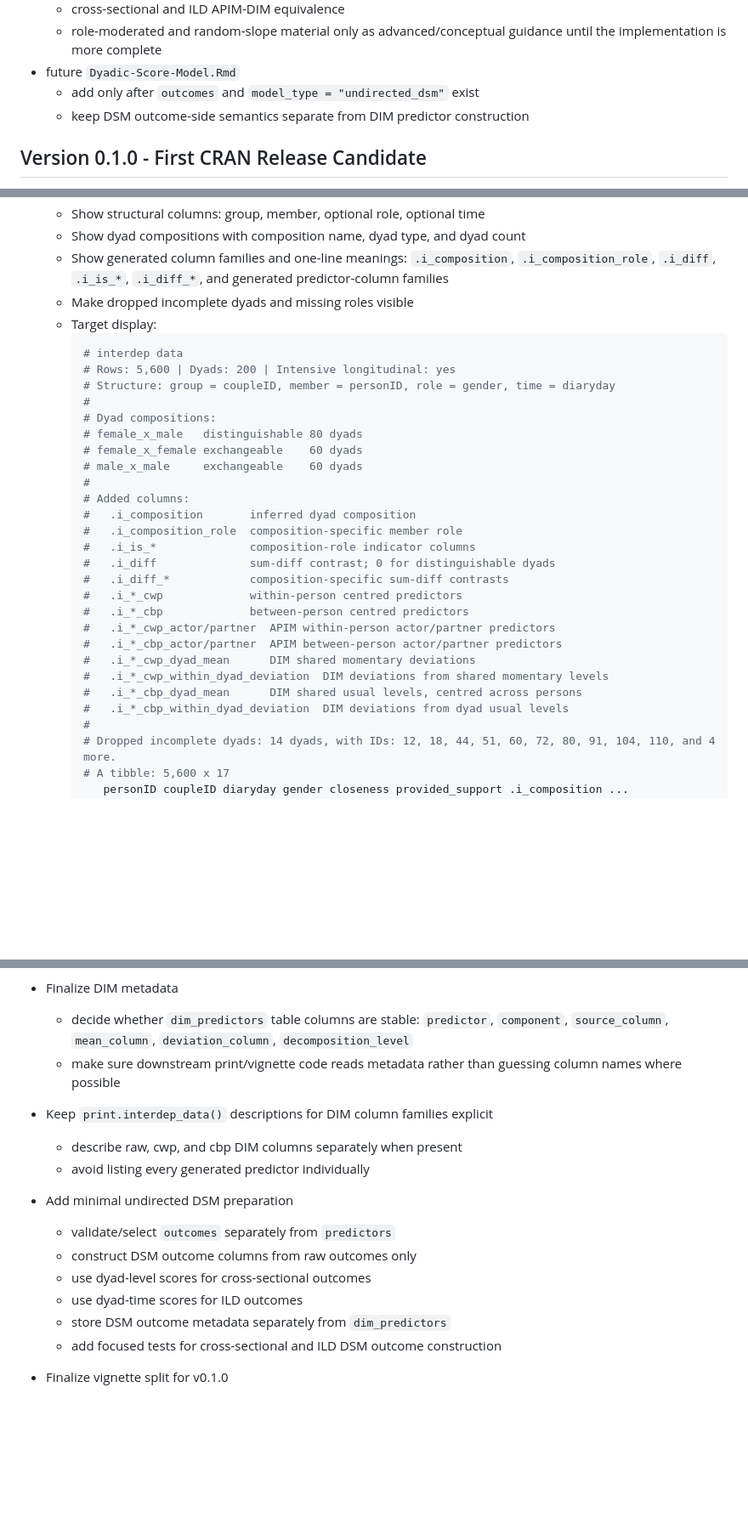
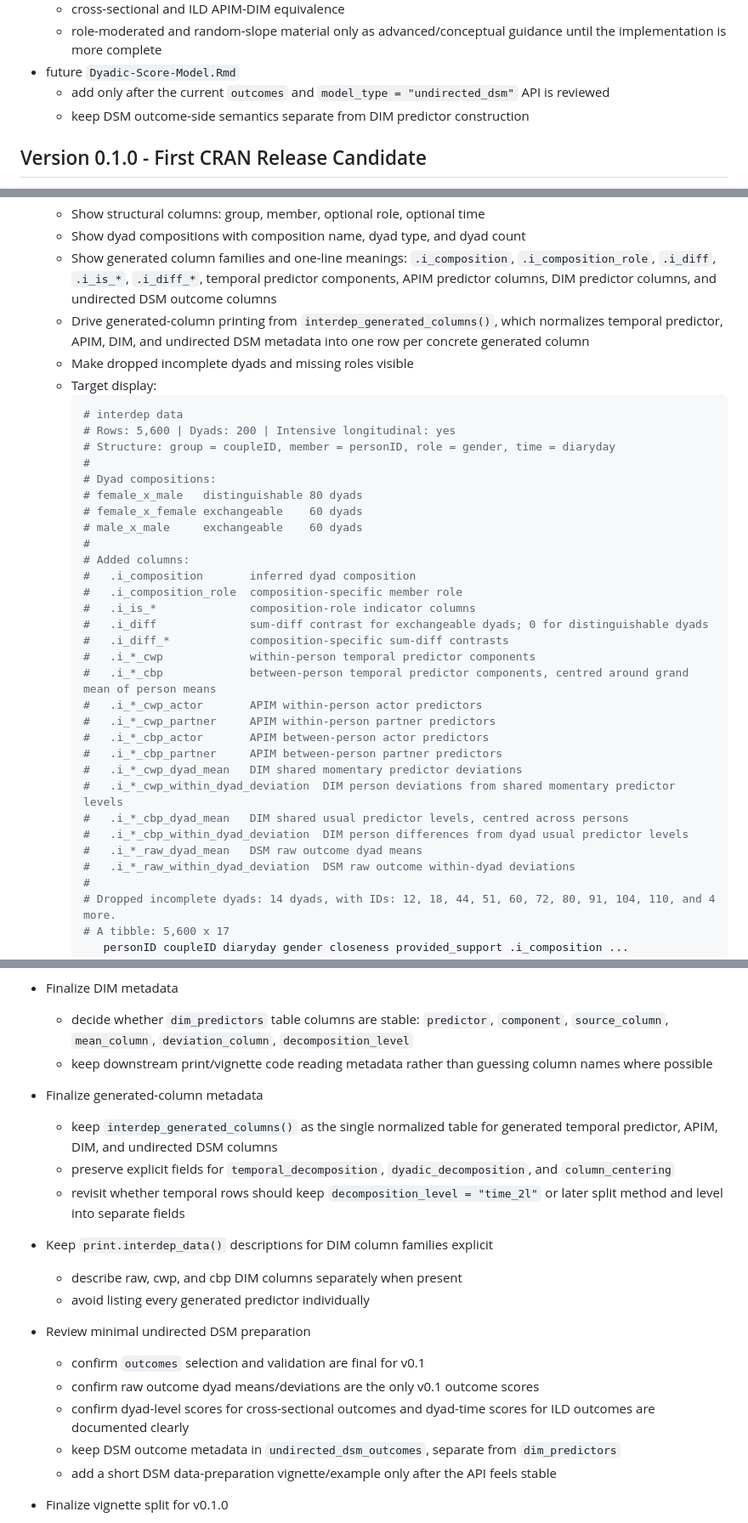
Before and after one commit to Pascal-Kueng/dyadMLM, a Markdown page: dev/roadmap.md, 3 parts joined by grey strips. Shown at 85% size. Drawn GitHub-style; blank space fills up the shorter version.

Commit message:
update documenation

````diff
--- a/dev/roadmap.md
+++ b/dev/roadmap.md
@@ -54,7 +54,8 @@ Target vignette structure:
   - role-moderated and random-slope material only as advanced/conceptual
     guidance until the implementation is more complete
 - future `Dyadic-Score-Model.Rmd`
-  - add only after `outcomes` and `model_type = "undirected_dsm"` exist
+  - add only after the current `outcomes` and
+    `model_type = "undirected_dsm"` API is reviewed
   - keep DSM outcome-side semantics separate from DIM predictor construction
 
 ## Version 0.1.0 - First CRAN Release Candidate
@@ -105,7 +106,11 @@ model-building features.
   - Show dyad compositions with composition name, dyad type, and dyad count
   - Show generated column families and one-line meanings:
     `.i_composition`, `.i_composition_role`, `.i_diff`, `.i_is_*`, `.i_diff_*`,
-    and generated predictor-column families
+    temporal predictor components, APIM predictor columns, DIM predictor
+    columns, and undirected DSM outcome columns
+  - Drive generated-column printing from `interdep_generated_columns()`, which
+    normalizes temporal predictor, APIM, DIM, and undirected DSM metadata into
+    one row per concrete generated column
   - Make dropped incomplete dyads and missing roles visible
   - Target display:
     ```r
@@ -122,16 +127,20 @@ model-building features.
     #   .i_composition       inferred dyad composition
     #   .i_composition_role  composition-specific member role
     #   .i_is_*              composition-role indicator columns
-    #   .i_diff              sum-diff contrast; 0 for distinguishable dyads
+    #   .i_diff              sum-diff contrast for exchangeable dyads; 0 for distinguishable dyads
     #   .i_diff_*            composition-specific sum-diff contrasts
-    #   .i_*_cwp             within-person centred predictors
-    #   .i_*_cbp             between-person centred predictors
-    #   .i_*_cwp_actor/partner  APIM within-person actor/partner predictors
-    #   .i_*_cbp_actor/partner  APIM between-person actor/partner predictors
-    #   .i_*_cwp_dyad_mean      DIM shared momentary deviations
-    #   .i_*_cwp_within_dyad_deviation  DIM deviations from shared momentary levels
-    #   .i_*_cbp_dyad_mean      DIM shared usual levels, centred across persons
-    #   .i_*_cbp_within_dyad_deviation  DIM deviations from dyad usual levels
+    #   .i_*_cwp             within-person temporal predictor components
+    #   .i_*_cbp             between-person temporal predictor components, centred around grand mean of person means
+    #   .i_*_cwp_actor       APIM within-person actor predictors
+    #   .i_*_cwp_partner     APIM within-person partner predictors
+    #   .i_*_cbp_actor       APIM between-person actor predictors
+    #   .i_*_cbp_partner     APIM between-person partner predictors
+    #   .i_*_cwp_dyad_mean   DIM shared momentary predictor deviations
+    #   .i_*_cwp_within_dyad_deviation  DIM person deviations from shared momentary predictor levels
+    #   .i_*_cbp_dyad_mean   DIM shared usual predictor levels, centred across persons
+    #   .i_*_cbp_within_dyad_deviation  DIM person differences from dyad usual predictor levels
+    #   .i_*_raw_dyad_mean   DSM raw outcome dyad means
+    #   .i_*_raw_within_dyad_deviation  DSM raw outcome within-dyad deviations
     #
     # Dropped incomplete dyads: 14 dyads, with IDs: 12, 18, 44, 51, 60, 72, 80, 91, 104, 110, and 4 more.
     # A tibble: 5,600 x 17
@@ -174,18 +183,27 @@ Complete these before calling the feature set CRAN-ready:
   - decide whether `dim_predictors` table columns are stable:
     `predictor`, `component`, `source_column`, `mean_column`,
     `deviation_column`, `decomposition_level`
-  - make sure downstream print/vignette code reads metadata rather than
-    guessing column names where possible
+  - keep downstream print/vignette code reading metadata rather than guessing
+    column names where possible
+- Finalize generated-column metadata
+  - keep `interdep_generated_columns()` as the single normalized table for
+    generated temporal predictor, APIM, DIM, and undirected DSM columns
+  - preserve explicit fields for `temporal_decomposition`,
+    `dyadic_decomposition`, and `column_centering`
+  - revisit whether temporal rows should keep `decomposition_level = "time_2l"`
+    or later split method and level into separate fields
 - Keep `print.interdep_data()` descriptions for DIM column families explicit
   - describe raw, cwp, and cbp DIM columns separately when present
   - avoid listing every generated predictor individually
-- Add minimal undirected DSM preparation
-  - validate/select `outcomes` separately from `predictors`
-  - construct DSM outcome columns from raw outcomes only
-  - use dyad-level scores for cross-sectional outcomes
-  - use dyad-time scores for ILD outcomes
-  - store DSM outcome metadata separately from `dim_predictors`
-  - add focused tests for cross-sectional and ILD DSM outcome construction
+- Review minimal undirected DSM preparation
+  - confirm `outcomes` selection and validation are final for v0.1
+  - confirm raw outcome dyad means/deviations are the only v0.1 outcome scores
+  - confirm dyad-level scores for cross-sectional outcomes and dyad-time scores
+    for ILD outcomes are documented clearly
+  - keep DSM outcome metadata in `undirected_dsm_outcomes`, separate from
+    `dim_predictors`
+  - add a short DSM data-preparation vignette/example only after the API feels
+    stable
 - Finalize vignette split for v0.1.0
   - shorten `getting-started.Rmd` so it is an orientation and data-prep
     vignette, not the main modeling manual
````
Also changed, not shown: dev/centering.md (+24 -14 lines).
